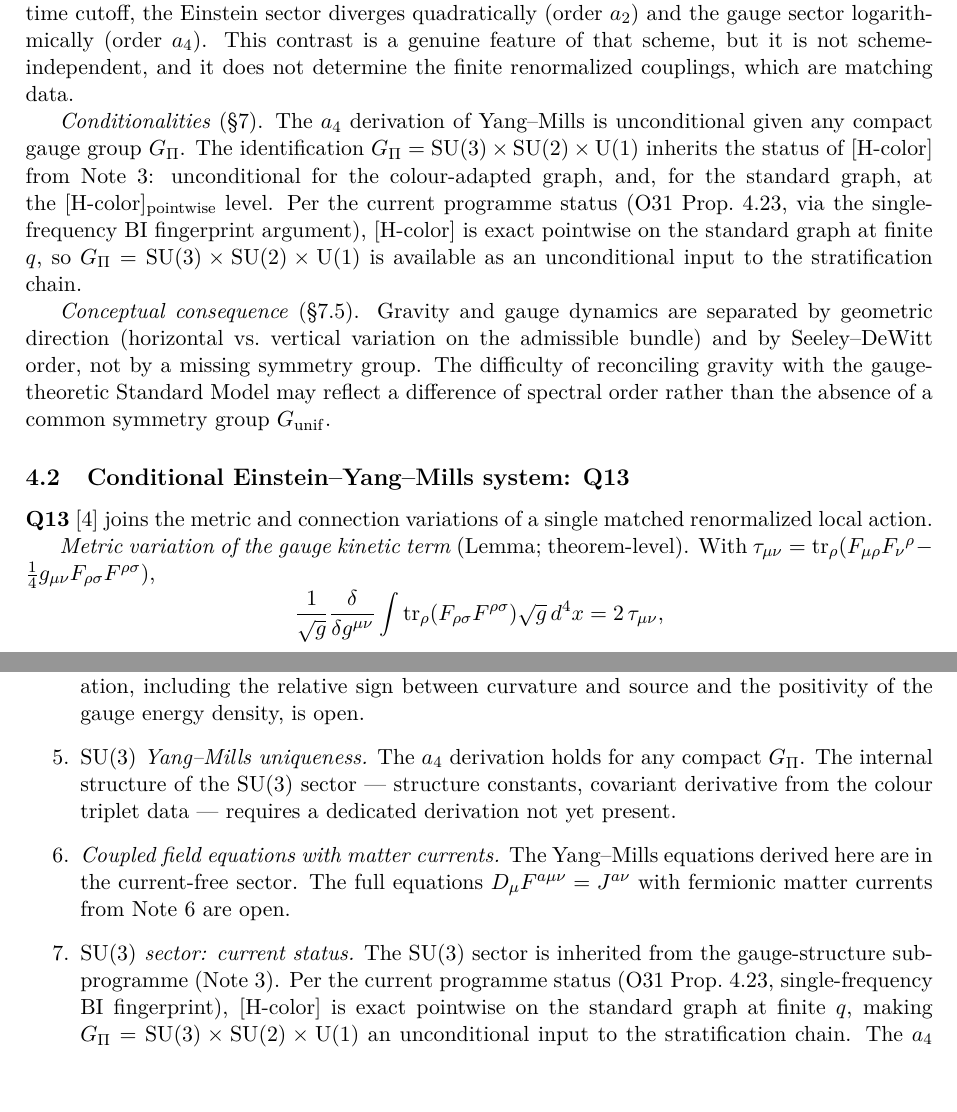
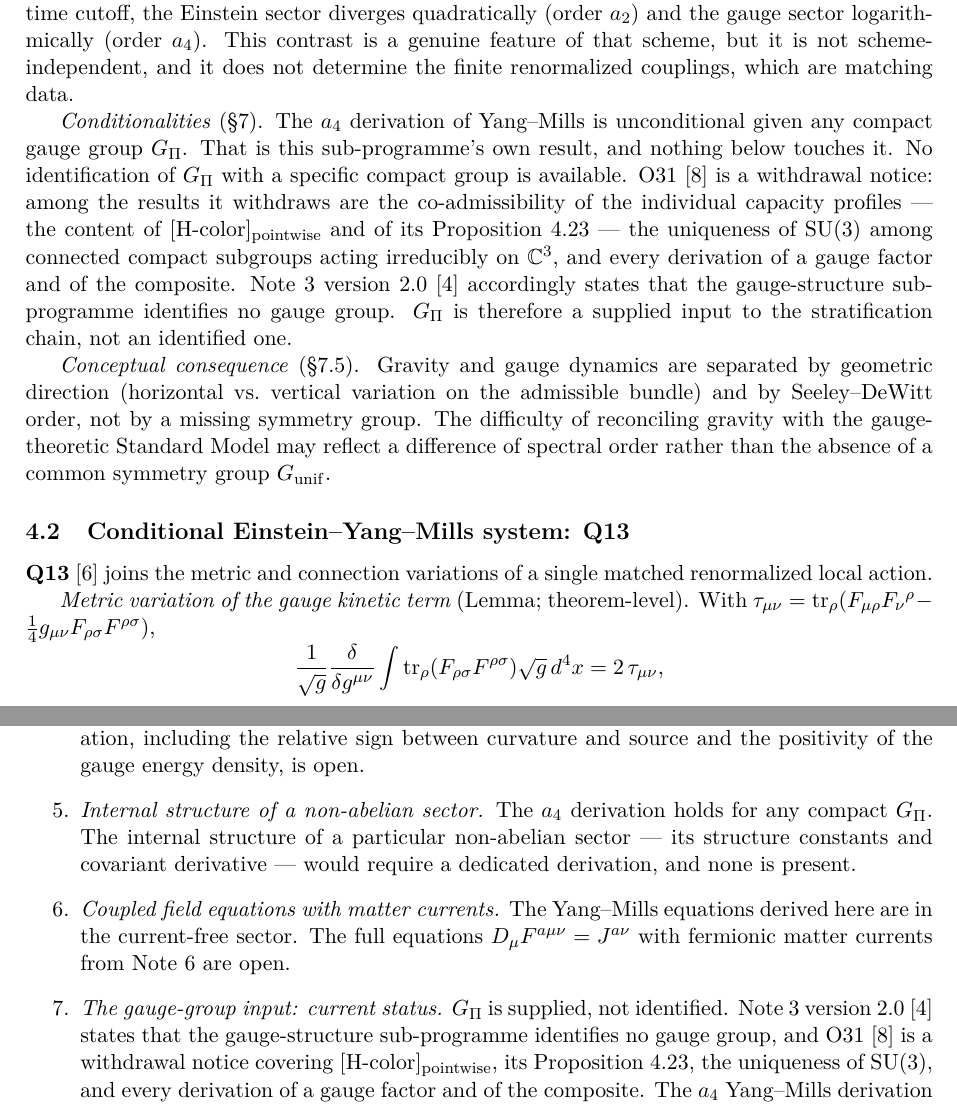
Before and after one commit to Cosmochrony/gauge-gravity-stratification-note, a LaTeX paper (tex/GaugeGravityStratificationNote.tex): two parts of pages 5 and 8 of 10, joined at a grey line, cut so that both start at the same text. Compiled offline with pdfLaTeX.

Commit message:
GGS-Note 2.0: the gauge group is a supplied input, and the full-group application falls
A results-table row moves from P (proved) to not established, and a stated
application is withdrawn, which is why this is a major revision.

The outputs table carried "G_Pi = SU(3) x SU(2) x U(1) unconditional | Q12,
Q13 | P (O31 Prop. 4.23)" — the composite as a proved output of this
sub-programme, attributed to a proposition O31 2.0 has withdrawn. The status
section concluded that the a4 Yang-Mills derivation of Q12 therefore holds
unconditionally for the full Standard Model gauge group. Both are gone: G_Pi is
a supplied compact group, and the derivation holds for any such group and not
for an identified Standard Model gauge group.

The sub-programme's own result is untouched and now stated at the point where
the two statuses meet: the a4 derivation of Yang-Mills is unconditional given
any compact gauge group G_Pi.

Statuses imported from Q12 1.4 and Q13 1.4 were re-checked row by row against
their published records and all survive unchanged.

The note referenced the Gauge Structure Note at eight sites and O31 at three,
by name only, with no bibliography entry for either. Both now have entries and
are cited where named, as does Q14. One stale title is corrected.

CITATION.cff and the README carry the document's canonical title; the deposit
title stays the sub-programme name, in line with Presentation Notes 3 and 4.

```diff
--- a/tex/GaugeGravityStratificationNote.tex
+++ b/tex/GaugeGravityStratificationNote.tex
@@ -276,14 +281,16 @@ established in Notes~2--3; no new pre-geometric substrate dynamics is introduced
 
       \textit{Conditionalities} (§7).
       The $a_4$ derivation of Yang--Mills is unconditional given any compact gauge group $\Gpi$.
-      The identification $\Gpi = \SU(3) \times \SU(2) \times \UU(1)$ inherits the status of
-      $[\mathrm{H\text{-}color}]$ from Note~3: unconditional for the colour-adapted graph,
-      and, for the standard graph, at the
-      $[\mathrm{H\text{-}color}]_{\mathrm{pointwise}}$ level.
-      Per the current programme status (O31 Prop.~4.23, via the single-frequency BI fingerprint
-      argument), $[\mathrm{H\text{-}color}]$ is exact pointwise on the standard graph at finite
-      $q$, so $\Gpi = \SU(3) \times \SU(2) \times \UU(1)$ is available as an unconditional
-      input to the stratification chain.
+      That is this sub-programme's own result, and nothing below touches it.
+      No identification of $\Gpi$ with a specific compact group is available.
+      O31~\cite{Beau2026a35} is a withdrawal notice: among the results it withdraws are the
+      co-admissibility of the individual capacity profiles --- the content of
+      $[\mathrm{H\text{-}color}]_{\mathrm{pointwise}}$ and of its Proposition~4.23 --- the
+      uniqueness of $\SU(3)$ among connected compact subgroups acting irreducibly on
+      $\mathbb{C}^3$, and every derivation of a gauge factor and of the composite.
+      Note~3 version~2.0~\cite{Beau2026gsnote} accordingly states that the gauge-structure
+      sub-programme identifies no gauge group.
+      $\Gpi$ is therefore a supplied input to the stratification chain, not an identified one.
 
       \textit{Conceptual consequence} (§7.5).
       Gravity and gauge dynamics are separated by geometric direction (horizontal vs.\ vertical
@@ -504,24 +513,25 @@ established in Notes~2--3; no new pre-geometric substrate dynamics is introduced
         The derivations are Euclidean; the continuation, including the relative sign between
         curvature and source and the positivity of the gauge energy density, is open.
 
-        \item \textit{$\SU(3)$ Yang--Mills uniqueness.}
+        \item \textit{Internal structure of a non-abelian sector.}
         The $a_4$ derivation holds for any compact $\Gpi$.
-        The internal structure of the $\SU(3)$ sector --- structure constants, covariant derivative
-        from the colour triplet data --- requires a dedicated derivation not yet present.
+        The internal structure of a particular non-abelian sector --- its structure constants and
+        covariant derivative --- would require a dedicated derivation, and none is present.
 
         \item \textit{Coupled field equations with matter currents.}
         The Yang--Mills equations derived here are in the current-free sector.
         The full equations $D_\mu F^{a\mu\nu} = J^{a\nu}$ with fermionic matter currents from
         Note~6 are open.
 
-        \item \textit{$\SU(3)$ sector: current status.}
-        The $\SU(3)$ sector is inherited from the gauge-structure sub-programme (Note~3).
-        Per the current programme status (O31 Prop.~4.23, single-frequency BI fingerprint),
-        $[\mathrm{H\text{-}color}]$ is exact pointwise on the standard graph at finite $q$,
-        making $\Gpi = \SU(3) \times \SU(2) \times \UU(1)$ an unconditional input to the
-        stratification chain.
-        The $a_4$ Yang--Mills derivation of Q12 therefore holds unconditionally for the full
-        Standard Model gauge group.
+        \item \textit{The gauge-group input: current status.}
+        $\Gpi$ is supplied, not identified.
+        Note~3 version~2.0~\cite{Beau2026gsnote} states that the gauge-structure sub-programme
+        identifies no gauge group, and O31~\cite{Beau2026a35} is a withdrawal notice covering
+        $[\mathrm{H\text{-}color}]_{\mathrm{pointwise}}$, its Proposition~4.23, the uniqueness of
+        $\SU(3)$, and every derivation of a gauge factor and of the composite.
+        The $a_4$ Yang--Mills derivation of Q12~\cite{Beau2026q12} therefore holds for any
+        supplied compact $\Gpi$, and \emph{not} for an identified Standard Model gauge group:
+        the application of this sub-programme's dynamics to that group is not available.
       \end{enumerate}
 
   \section{Open Deliverables}
```
Also changed, not shown: tex/cosmochrony-bibliography.bib (+27 -1 lines), README.md, tex/GaugeGravityStratificationNote.tex (23 more changed lines), 1 other file.
